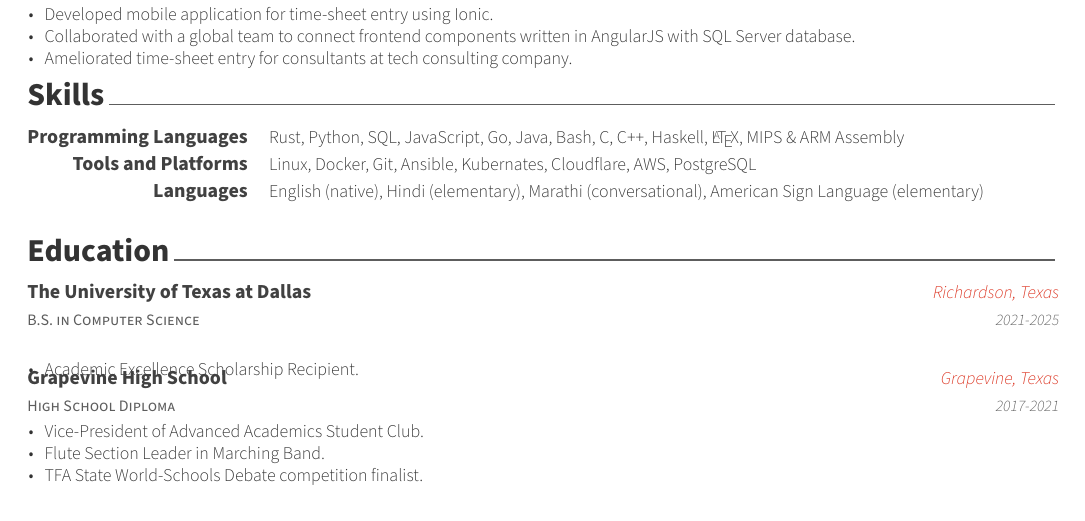
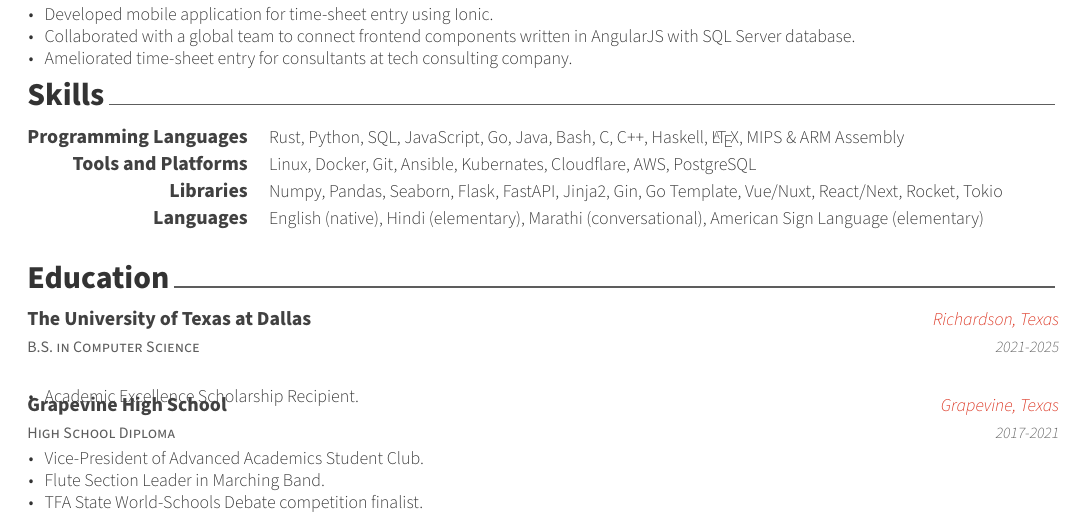
Before and after one commit to Spaceface16518/resume, a LaTeX CV (Resume.tex, which reads skills.tex): part of the page, cut so that both start at the same text. Compiled offline with XeLaTeX.

Commit message:
add libraries to skills

```diff
--- a/skills.tex
+++ b/skills.tex
@@ -2,12 +2,13 @@
 
 \begin{cvskills}
 
-	\cvskill{Programming Languages}{ Rust, Python, SQL, JavaScript, Go,
-	Java, Bash, C, C++, Haskell, \LaTeX, MIPS \& ARM Assembly}
-	\cvskill{Tools and Platforms}{Linux, Docker, Git, Ansible, Kubernates,
-	Cloudflare, AWS, PostgreSQL}
-	\cvskill{Languages}{English (native), Hindi (elementary), Marathi
-	(conversational), American Sign Language (elementary)}
-
+        \cvskill{Programming Languages}{Rust, Python, SQL, JavaScript, Go,
+        Java, Bash, C, C++, Haskell, \LaTeX, MIPS \& ARM Assembly}
+        \cvskill{Tools and Platforms}{Linux, Docker, Git, Ansible, Kubernates,
+        Cloudflare, AWS, PostgreSQL}
+        \cvskill{Libraries}{Numpy, Pandas, Seaborn, Flask, FastAPI, Jinja2,
+        Gin, Go Template, Vue/Nuxt, React/Next, Rocket, Tokio}
+        \cvskill{Languages}{English (native), Hindi (elementary), Marathi
+        (conversational), American Sign Language (elementary)}
 
 \end{cvskills}
```
Also changed, not shown: Resume.pdf.
